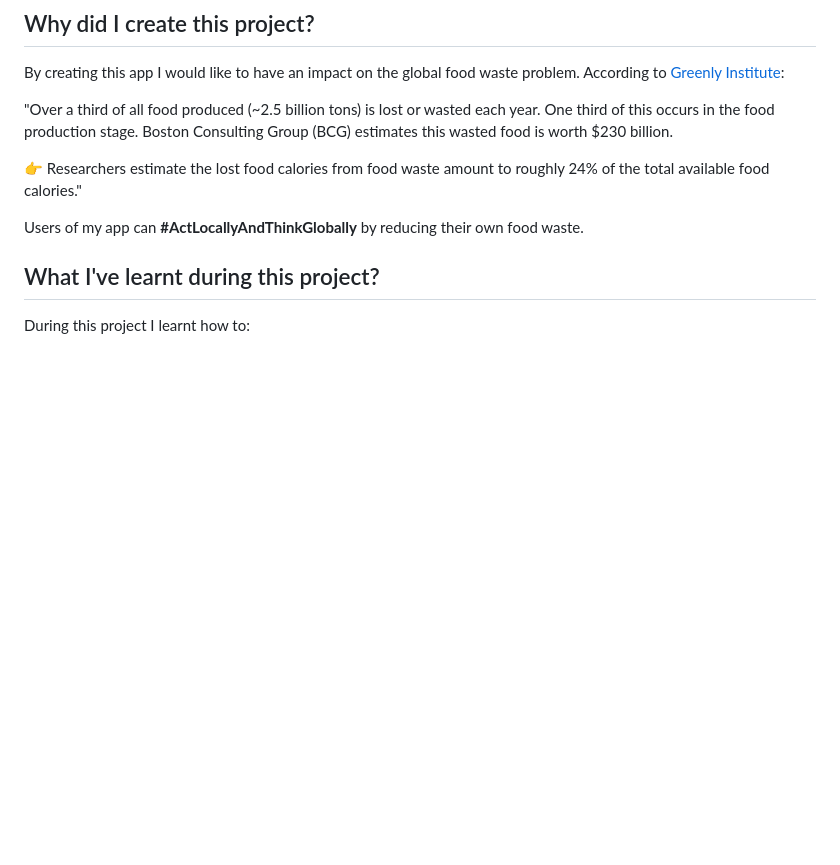
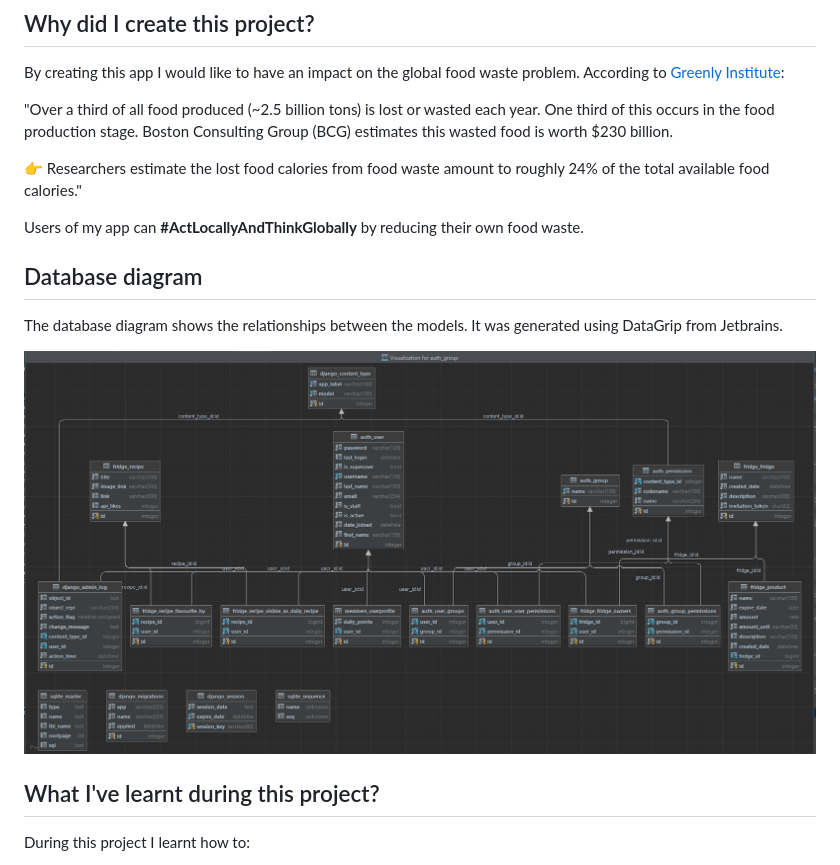
Before and after one commit to Danzigerrr/Fridge-Manager, a Markdown page: README.md, the part around the change printed below. Rendered like a GitHub page; pictures changed too: database_diagram.png (added); blank space fills up the shorter version.

```diff
--- a/README.md
+++ b/README.md
@@ -95,6 +110,11 @@ Boston Consulting Group (BCG) estimates this wasted food is worth $230 billion.
 
 Users of my app can **#ActLocallyAndThinkGlobally** by reducing their own food waste.
 
+
+## Database diagram
+The database diagram shows the relationships between the models. It was generated using DataGrip from Jetbrains.
+
+![database_diagram.png](database_diagram.png)
 
 ## What I've learnt during this project?
 
```
Also changed, not shown: other parts of README.md (+20 -5 lines), getting_api_key.png (added), 1 other file.
